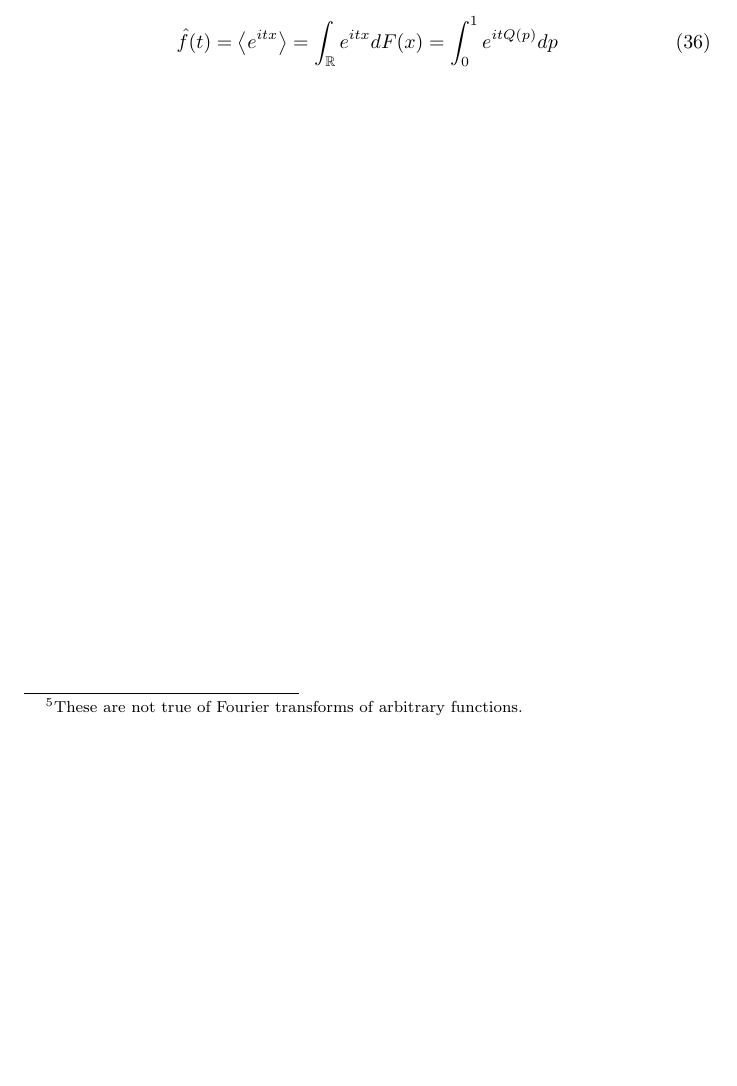
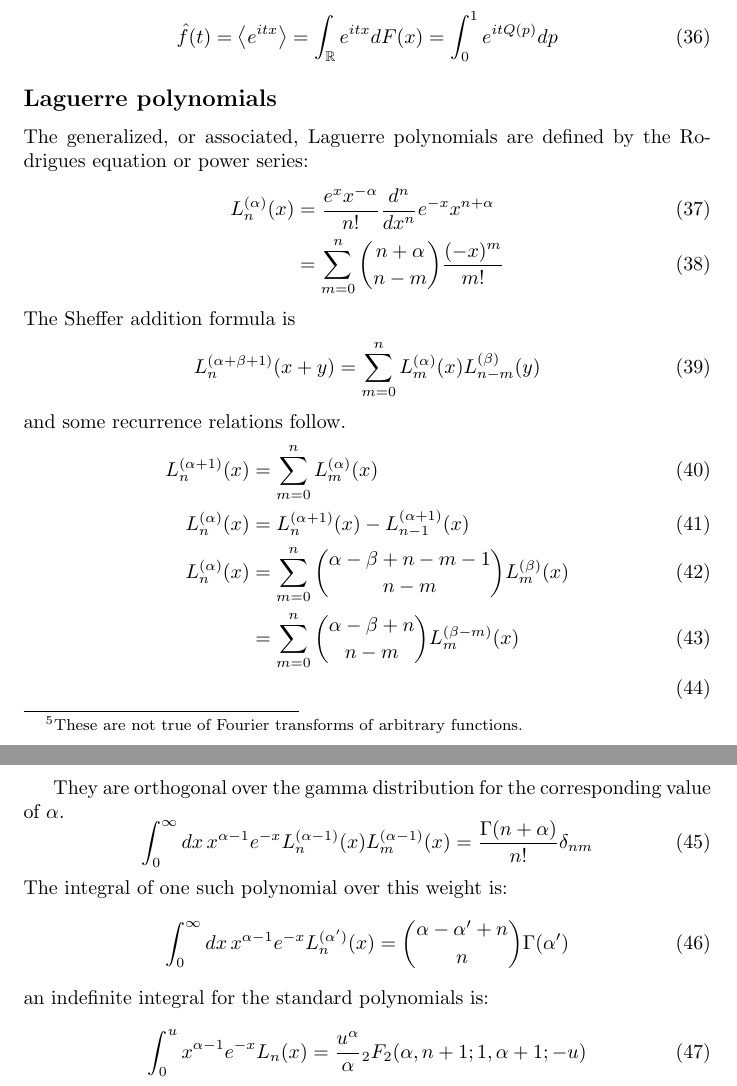
Before and after one commit to felix-clark/transition-kernels, a LaTeX document (main.tex): part of page 6 of 6 before the commit and two parts of pages 6 and 7 of 7 after it, the two joined at a grey line, cut so that both start at the same text, the shorter picture padded with empty space. Compiled offline with pdfLaTeX.

Commit message:
laguerre appendix

```diff
--- a/main.tex
+++ b/main.tex
@@ -233,4 +233,36 @@ cumulative distribution function of $f(x)$.
 	% \label{eq:}
 \end{equation}
 
+\subsection*{Laguerre polynomials}
+The generalized, or associated, Laguerre polynomials are defined by the
+Rodrigues equation or power series:
+\begin{align}
+	\label{eq:lag_rod}
+	L_n^{(\alpha)}(x) & = \frac{e^x x^{-\alpha}}{n!} \frac{d^n}{dx^n}e^{-x}x^{n+\alpha} \\
+	                  & = \sum_{m=0}^{n} \binom{n+\alpha}{n-m} \frac{(-x)^m}{m!}
+\end{align}
+The Sheffer addition formula is
+\begin{equation}
+	L_n^{(\alpha + \beta + 1)}(x+y) = \sum_{m=0}^n L_m^{(\alpha)} (x) L_{n-m}^{(\beta)}(y)
+\end{equation}
+and some recurrence relations follow.
+\begin{align}
+	L_n^{(\alpha+1)}(x) & = \sum_{m=0}^n L_{m}^{(\alpha)}(x)                                        \\
+	L_n^{(\alpha)}(x)   & = L_{n}^{(\alpha+1)}(x) - L_{n-1}^{(\alpha+1)}(x)                         \\
+	L_n^{(\alpha)}(x)   & = \sum_{m=0}^n \binom{\alpha - \beta + n - m - 1}{n-m} L_{m}^{(\beta)}(x) \\
+	                    & = \sum_{m=0}^n \binom{\alpha - \beta + n}{n-m} L_{m}^{(\beta-m)}(x)       \\
+\end{align}
+
+They are orthogonal over the gamma distribution for the corresponding value of $\alpha$.
+\begin{equation}
+	\int_0^\infty dx\, x^{\alpha-1} e^{-x} L_n^{(\alpha-1)}(x) L_{m}^{(\alpha-1)}(x) = \frac{\Gamma(n+\alpha)}{n!} \delta_{nm}
+\end{equation}
+The integral of one such polynomial over this weight is:
+\begin{equation}
+	\int_0^\infty dx\, x^{\alpha-1} e^{-x} L_n^{(\alpha')}(x) = \binom{\alpha - \alpha' + n}{n} \Gamma(\alpha')
+\end{equation}
+an indefinite integral for the standard polynomials is:
+\begin{equation}
+	\int_0^u x^{\alpha-1} e^{-x} L_n(x) = \frac{u^\alpha}{\alpha} {}_2 F_2(\alpha, n+1; 1, \alpha+1; -u)
+\end{equation}
 \end{document}
```
